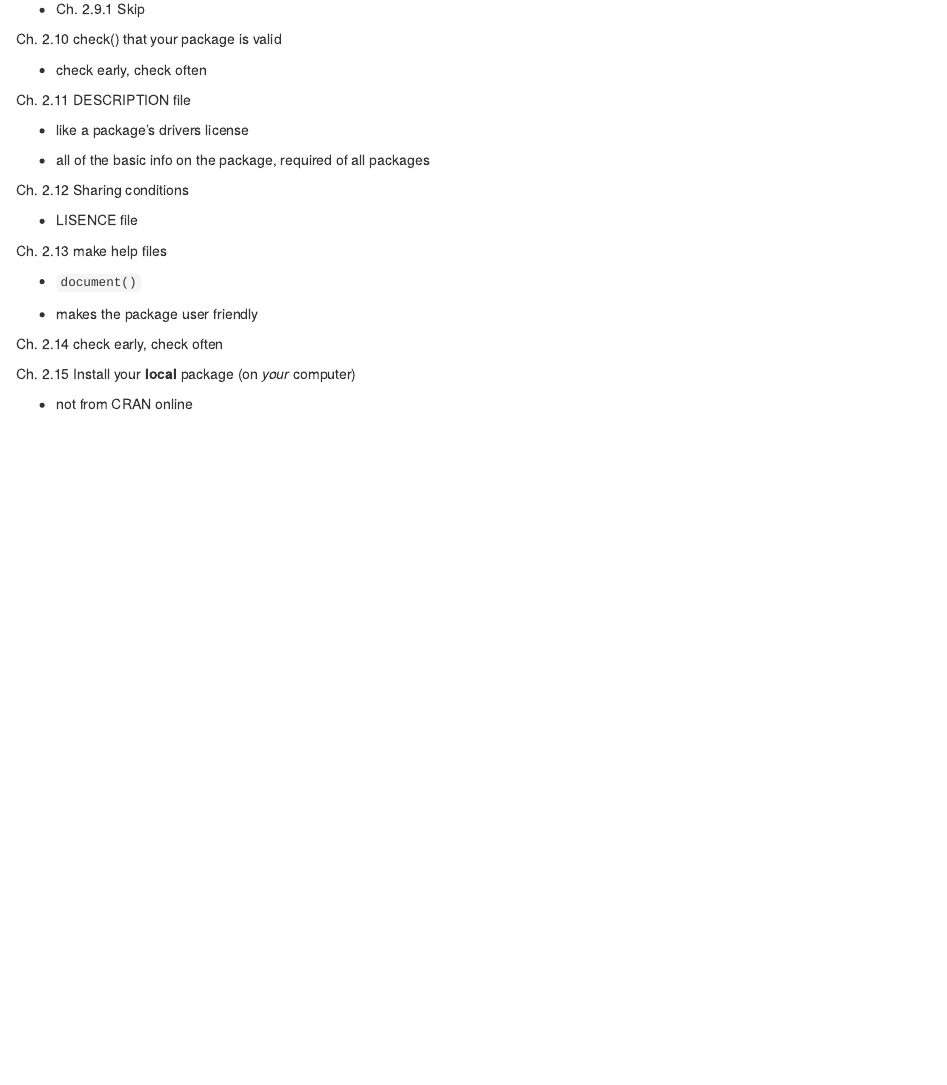
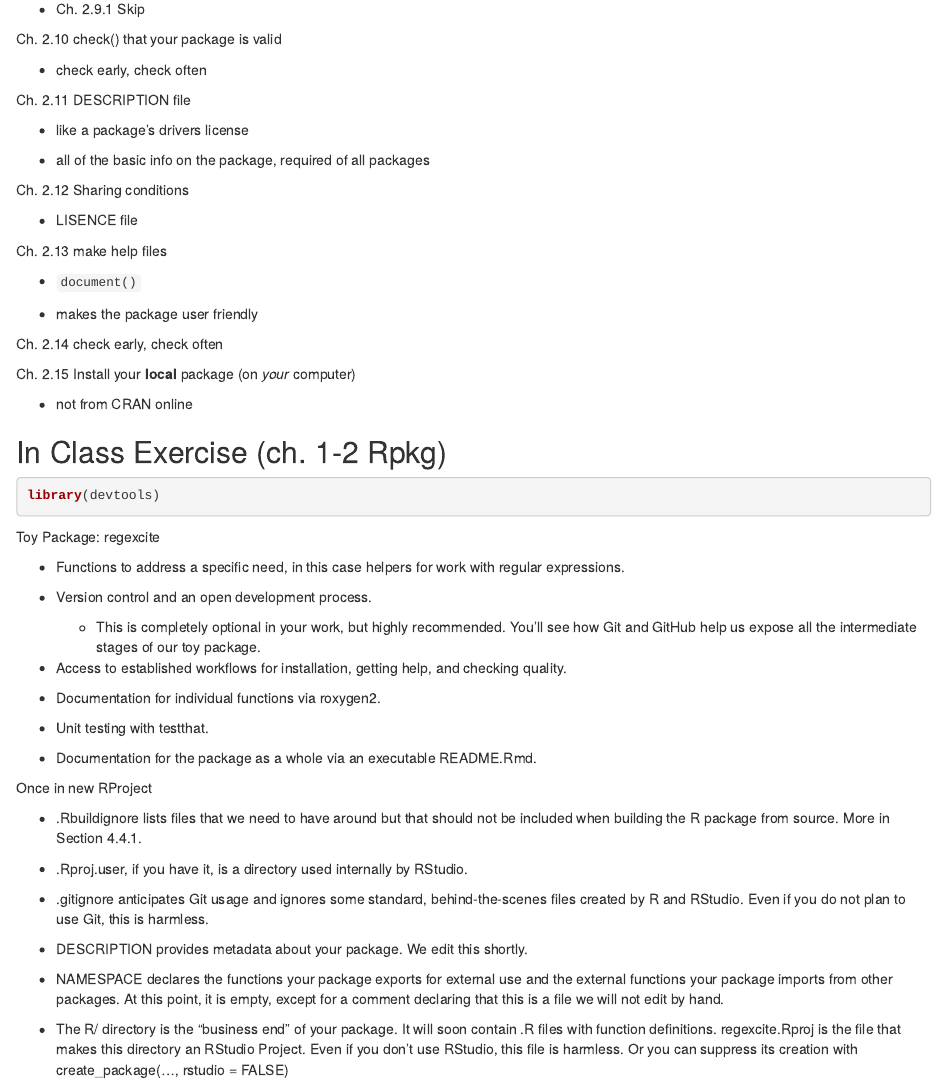
Before and after one commit to g-rade/SDS270_notes, an R Markdown document (Lecutre_Notes_9-8-2022.Rmd): the page in a window 1100 px wide, from 950 px down. Rendered offline with R 4.5, knitr and Pandoc, with nearby package versions.

Commit message:
9/8/2022 Lec 02 in-class exercise

````diff
--- a/Lecutre_Notes_9-8-2022.Rmd
+++ b/Lecutre_Notes_9-8-2022.Rmd
@@ -91,3 +91,41 @@ Ch. 2.14 check early, check often
 Ch. 2.15 Install your **local** package (on *your* computer)
 
   - not from CRAN online
+
+
+## In Class Exercise (ch. 1-2 Rpkg)
+
+```{r}
+library(devtools)
+```
+
+Toy Package: regexcite
+
+  - Functions to address a specific need, in this case helpers for work with regular expressions.
+
+  - Version control and an open development process.
+
+    - This is completely optional in your work, but highly recommended. You’ll see how Git and GitHub help us expose all the intermediate stages of our toy package.
+
+  - Access to established workflows for installation, getting help, and checking quality.
+
+  - Documentation for individual functions via roxygen2.
+
+  - Unit testing with testthat.
+
+  - Documentation for the package as a whole via an executable README.Rmd.
+
+ Once in new RProject
+
+  - .Rbuildignore lists files that we need to have around but that should not be included when building the R package from source. More in Section 4.4.1.
+
+  - .Rproj.user, if you have it, is a directory used internally by RStudio.
+
+  - .gitignore anticipates Git usage and ignores some standard, behind-the-scenes files created by R and RStudio. Even if you do not plan to use Git, this is harmless.
+
+  - DESCRIPTION provides metadata about your package. We edit this shortly.
+
+  - NAMESPACE declares the functions your package exports for external use and the external functions your package imports from other packages. At this point, it is empty, except for a comment declaring that this is a file we will not edit by hand.
+
+  - The R/ directory is the “business end” of your package. It will soon contain .R files with function definitions.
+regexcite.Rproj is the file that makes this directory an RStudio Project.  Even if you don’t use RStudio, this file is harmless. Or you can suppress its creation with create_package(..., rstudio = FALSE)
````
